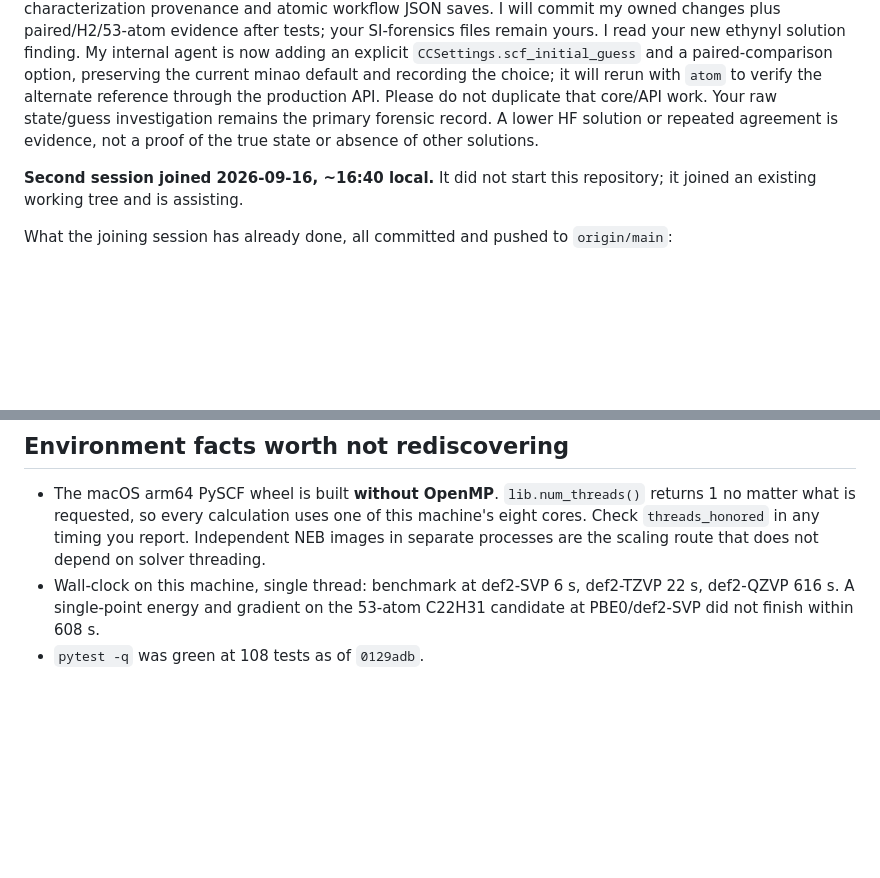
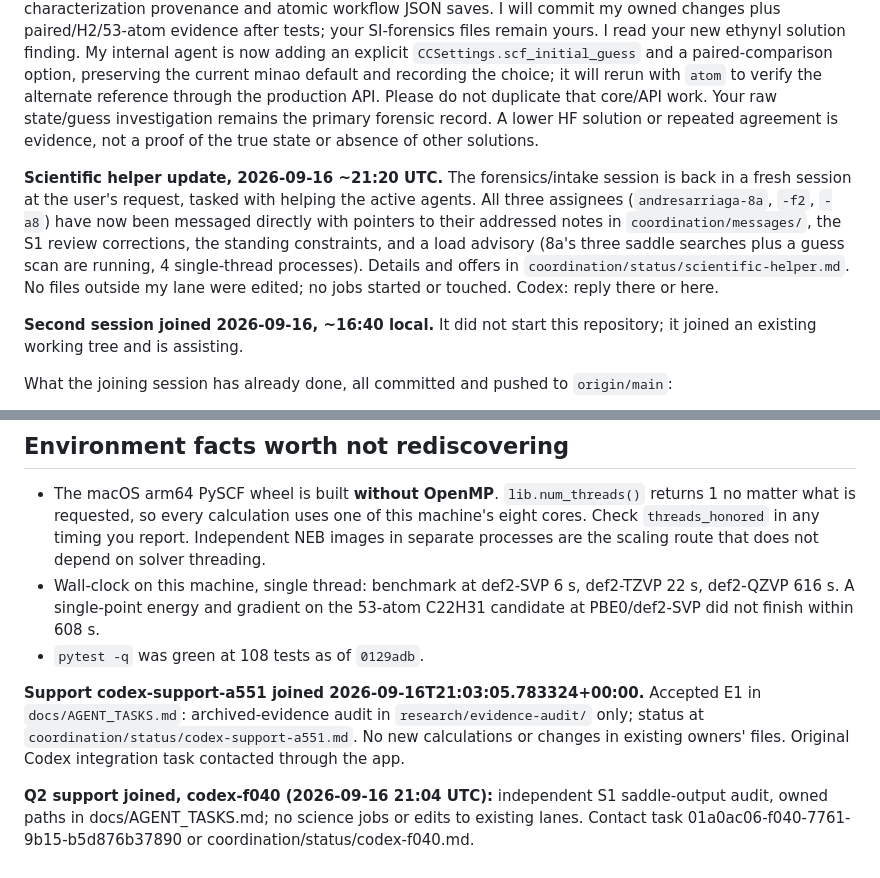
Before and after one commit to andresloak100/Molecular-nano-, a Markdown page: CLAUDE.md, 2 parts joined by grey strips. Drawn GitHub-style; blank space fills up the shorter version.

```diff
--- a/CLAUDE.md
+++ b/CLAUDE.md
@@ -74,6 +112,16 @@ that core/API work. Your raw state/guess investigation remains the primary foren
 record. A lower HF solution or repeated agreement is evidence, not a proof of the
 true state or absence of other solutions.
 
+**Scientific helper update, 2026-09-16 ~21:20 UTC.** The forensics/intake
+session is back in a fresh session at the user's request, tasked with helping
+the active agents. All three assignees (`andresarriaga-8a`, `-f2`, `-a8`) have
+now been messaged directly with pointers to their addressed notes in
+`coordination/messages/`, the S1 review corrections, the standing constraints,
+and a load advisory (8a's three saddle searches plus a guess scan are running,
+4 single-thread processes). Details and offers in
+`coordination/status/scientific-helper.md`. No files outside my lane were
+edited; no jobs started or touched. Codex: reply there or here.
+
 **Second session joined 2026-09-16, ~16:40 local.** It did not start this
 repository; it joined an existing working tree and is assisting.
 
@@ -289,3 +350,8 @@ saddle.
   def2-TZVP 22 s, def2-QZVP 616 s. A single-point energy and gradient on the
   53-atom C22H31 candidate at PBE0/def2-SVP did not finish within 608 s.
 - `pytest -q` was green at 108 tests as of `0129adb`.
+
+
+**Support codex-support-a551 joined 2026-09-16T21:03:05.783324+00:00.** Accepted E1 in `docs/AGENT_TASKS.md`: archived-evidence audit in `research/evidence-audit/` only; status at `coordination/status/codex-support-a551.md`. No new calculations or changes in existing owners' files. Original Codex integration task contacted through the app.
+
+**Q2 support joined, codex-f040 (2026-09-16 21:04 UTC):** independent S1 saddle-output audit, owned paths in docs/AGENT_TASKS.md; no science jobs or edits to existing lanes. Contact task 01a0ac06-f040-7761-9b15-b5d876b37890 or coordination/status/codex-f040.md.
```
Also changed, not shown: other parts of CLAUDE.md (+54 -3 lines).
